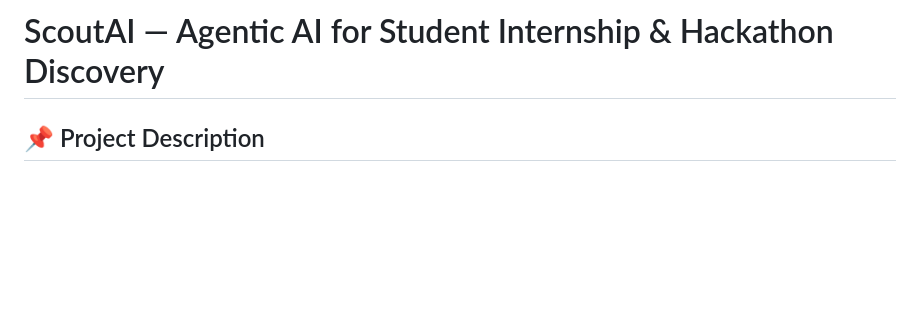
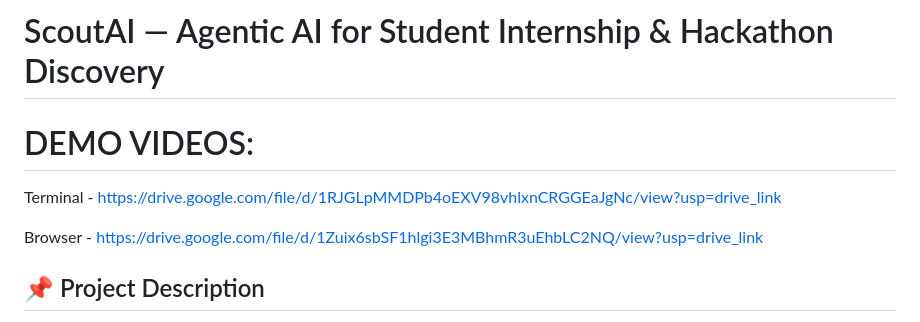
Before and after one commit to Saravanan-1986/Scout-AI, a Markdown page: README.md, the part around the change. Drawn GitHub-style; blank space fills up the shorter version.

Commit message:
completed

```diff
--- a/README.md
+++ b/README.md
@@ -1,4 +1,12 @@
 # ScoutAI — Agentic AI for Student Internship & Hackathon Discovery
+
+
+# DEMO VIDEOS:
+
+  Terminal - https://drive.google.com/file/d/1RJGLpMMDPb4oEXV98vhlxnCRGGEaJgNc/view?usp=drive_link
+
+  Browser - https://drive.google.com/file/d/1Zuix6sbSF1hlgi3E3MBhmR3uEhbLC2NQ/view?usp=drive_link
+
 
 ## 📌 Project Description
 
```
